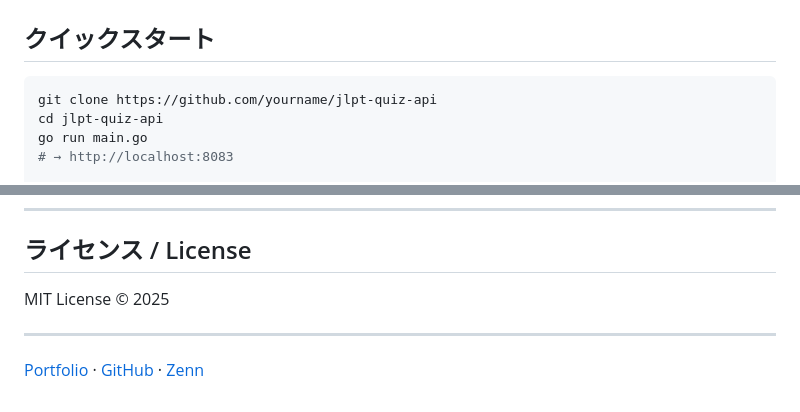
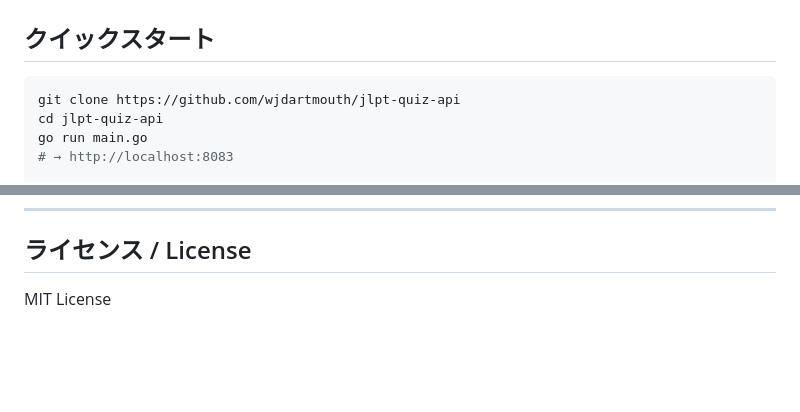
Before and after one commit to wjdartmouth/golang-projects, a Markdown page: jlpt-go/README.md, 2 parts joined by grey strips. GitHub-like rendering; blank space fills up the shorter version.

````diff
--- a/jlpt-go/README.md
+++ b/jlpt-go/README.md
@@ -21,7 +21,7 @@ JLPT N5〜N1の語彙データを提供するGoマイクロサービスです。
 ## クイックスタート
 
 ```bash
-git clone https://github.com/yourname/jlpt-quiz-api
+git clone https://github.com/wjdartmouth/jlpt-quiz-api
 cd jlpt-quiz-api
 go run main.go
 # → http://localhost:8083
@@ -236,8 +236,4 @@ func scoreForAnswer(isCorrect bool, streak int) int {
 
 ## ライセンス / License
 
-MIT License © 2025
-
----
-
-[Portfolio](https://yourname.dev) · [GitHub](https://github.com/yourname) · [Zenn](https://zenn.dev/yourname)
+MIT License
````
